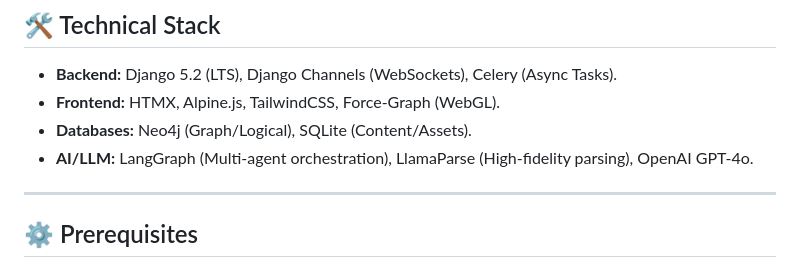
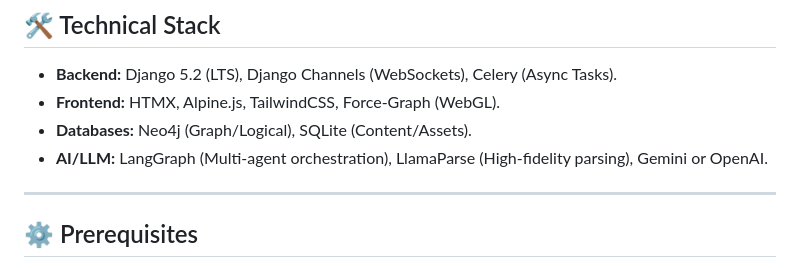
Before and after one commit to RiazAlzy/kgm, a Markdown page: README.md, the part around the change. Drawn GitHub-style.

```diff
--- a/README.md
+++ b/README.md
@@ -15,7 +15,7 @@ Knowledge Graph Mastere (KGM) is a sophisticated open-source project for explori
 - **Backend:** Django 5.2 (LTS), Django Channels (WebSockets), Celery (Async Tasks).
 - **Frontend:** HTMX, Alpine.js, TailwindCSS, Force-Graph (WebGL).
 - **Databases:** Neo4j (Graph/Logical), SQLite (Content/Assets).
-- **AI/LLM:** LangGraph (Multi-agent orchestration), LlamaParse (High-fidelity parsing), OpenAI GPT-4o.
+- **AI/LLM:** LangGraph (Multi-agent orchestration), LlamaParse (High-fidelity parsing), Gemini or OpenAI.
 
 ---
 
```
